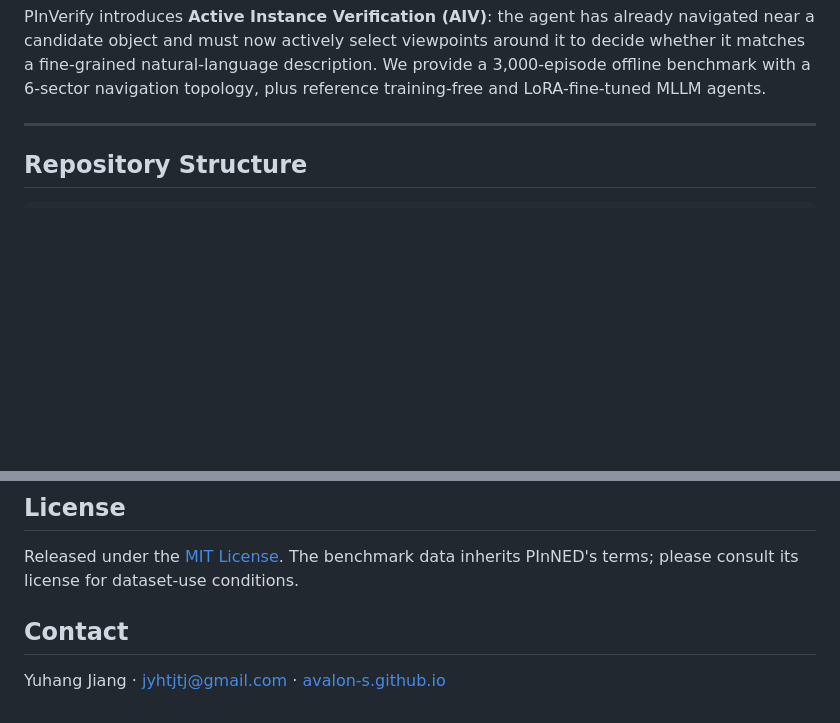
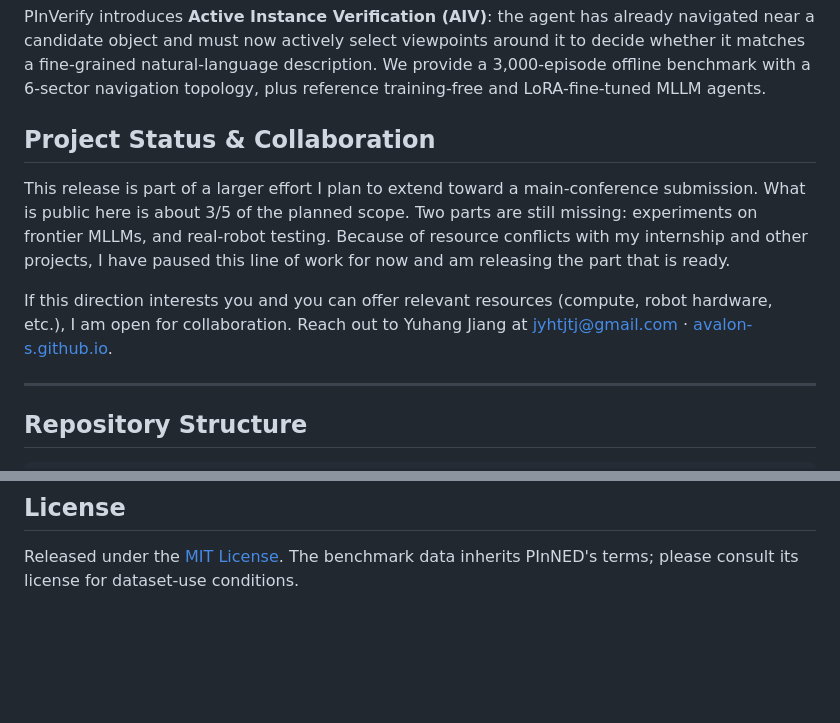
Before and after one commit to Avalon-S/PInVerify, a Markdown page: README.md, 2 parts joined by grey strips. GitHub-like rendering; blank space fills up the shorter version.

Commit message:
Add collaboration info.

```diff
--- a/README.md
+++ b/README.md
@@ -14,6 +14,12 @@ Official code release for the FMEA @ CVPR 2026 paper
 **"PInVerify: An Offline Embodied Benchmark for Active Instance Verification."**
 
 PInVerify introduces **Active Instance Verification (AIV)**: the agent has already navigated near a candidate object and must now actively select viewpoints around it to decide whether it matches a fine-grained natural-language description. We provide a 3,000-episode offline benchmark with a 6-sector navigation topology, plus reference training-free and LoRA-fine-tuned MLLM agents.
+
+## Project Status & Collaboration
+
+This release is part of a larger effort I plan to extend toward a main-conference submission. What is public here is about 3/5 of the planned scope. Two parts are still missing: experiments on frontier MLLMs, and real-robot testing. Because of resource conflicts with my internship and other projects, I have paused this line of work for now and am releasing the part that is ready.
+
+If this direction interests you and you can offer relevant resources (compute, robot hardware, etc.), I am open for collaboration. Reach out to Yuhang Jiang at [jyhtjtj@gmail.com](mailto:jyhtjtj@gmail.com) · [avalon-s.github.io](https://avalon-s.github.io/).
 
 ---
 
@@ -185,7 +191,3 @@ PInVerify is built on top of [PInNED (Barsellotti et al., NeurIPS 2024)](https:/
 ## License
 
 Released under the [MIT License](LICENSE). The benchmark data inherits PInNED's terms; please consult its license for dataset-use conditions.
-
-## Contact
-
-Yuhang Jiang · [jyhtjtj@gmail.com](mailto:jyhtjtj@gmail.com) · [avalon-s.github.io](https://avalon-s.github.io/)
```
Also changed, not shown: other parts of README.md (+1 -1 lines).
